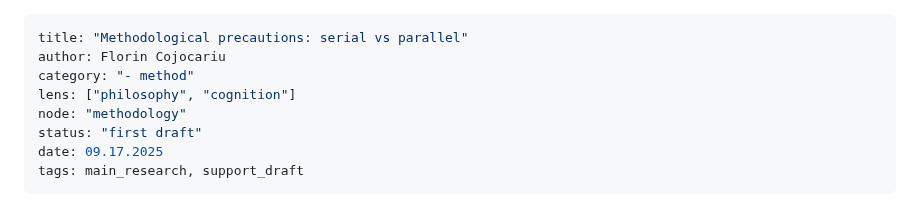
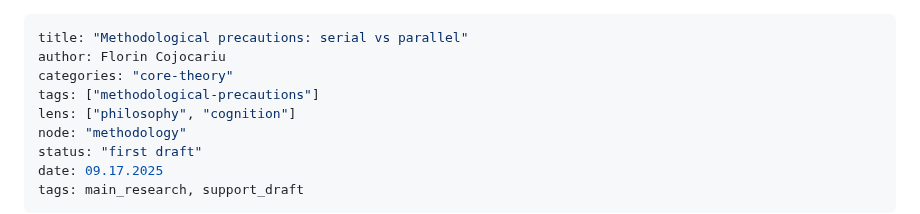
Before and after one commit to aathanor/ResearchSite, a Markdown page: content/methodological precautions serial vs parallel.md, the part around the change. Rendered like a GitHub page.

```diff
--- a/content/methodological precautions serial vs parallel.md
+++ b/content/methodological precautions serial vs parallel.md
@@ -1,7 +1,8 @@
 ---
 title: "Methodological precautions: serial vs parallel"
 author: Florin Cojocariu
-category: "- method"
+categories: "core-theory"
+tags: ["methodological-precautions"]
 lens: ["philosophy", "cognition"]
 node: "methodology"
 status: "first draft"
```
Also changed, not shown: content/pri_complete_draft.md (+3 -2 lines).
